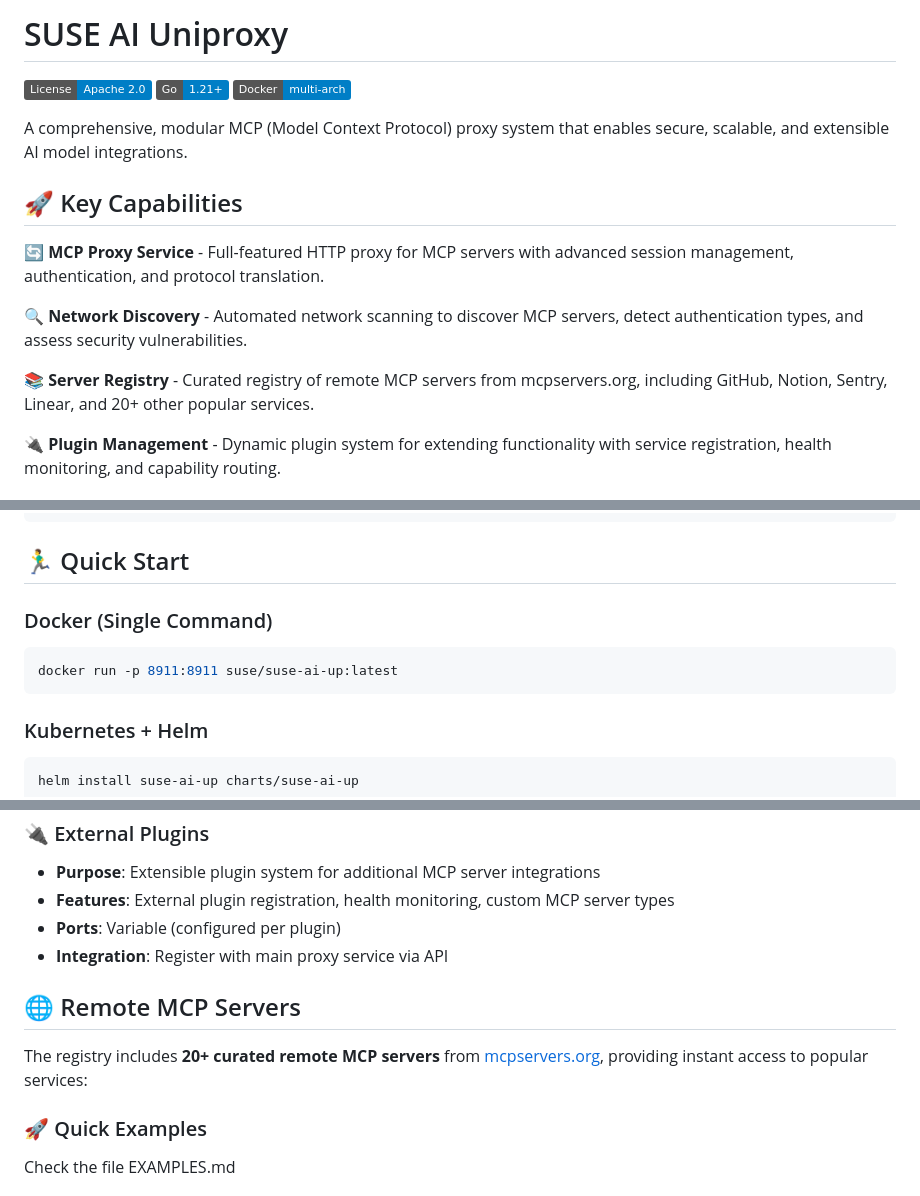
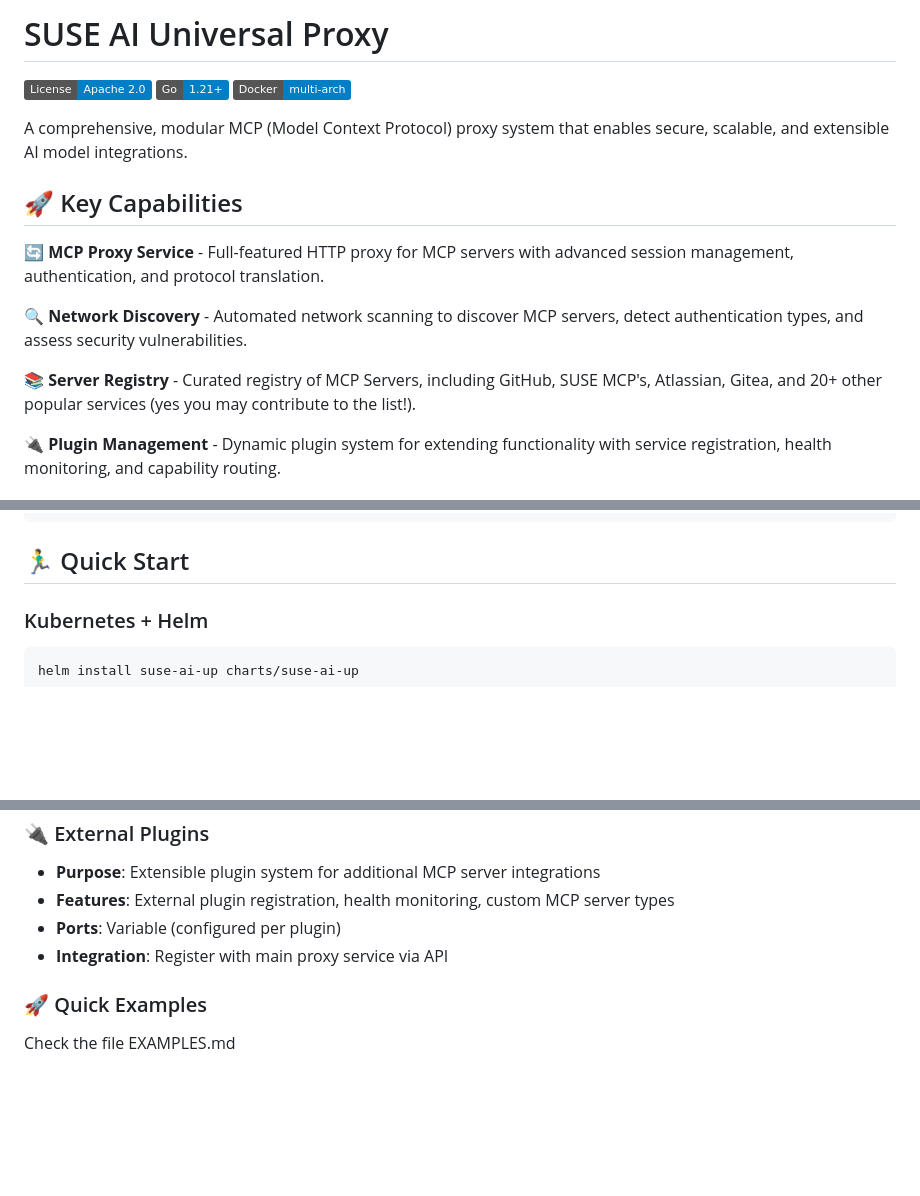
Before and after one commit to SUSE/suse-ai-up, a Markdown page: README.md, 3 parts joined by grey strips. Drawn GitHub-style; badges without logos; blank space fills up the shorter version.

````diff
--- a/README.md
+++ b/README.md
@@ -1,4 +1,4 @@
-# SUSE AI Uniproxy
+# SUSE AI Universal Proxy
 
 [![License](https://img.shields.io/badge/License-Apache%202.0-blue.svg)](https://opensource.org/licenses/Apache-2.0)
 [![Go Version](https://img.shields.io/badge/Go-1.21+-blue.svg)](https://golang.org)
@@ -12,7 +12,7 @@ A comprehensive, modular MCP (Model Context Protocol) proxy system that enables
 
 **🔍 Network Discovery** - Automated network scanning to discover MCP servers, detect authentication types, and assess security vulnerabilities.
 
-**📚 Server Registry** - Curated registry of remote MCP servers from mcpservers.org, including GitHub, Notion, Sentry, Linear, and 20+ other popular services.
+**📚 Server Registry** - Curated registry of MCP Servers, including GitHub, SUSE MCP's, Atlassian, Gitea, and 20+ other popular services (yes you may contribute to the list!).
 
 **🔌 Plugin Management** - Dynamic plugin system for extending functionality with service registration, health monitoring, and capability routing.
 
@@ -46,11 +46,6 @@ The system uses a **main container + sidecar architecture** where services run a
 ```
 
 ## 🏃‍♂️ Quick Start
-
-### Docker (Single Command)
-```bash
-docker run -p 8911:8911 suse/suse-ai-up:latest
-```
 
 ### Kubernetes + Helm
 ```bash
@@ -91,11 +86,6 @@ Universal Proxy require Kubernets so the ideal development way is to deploy the
 - **Ports**: Variable (configured per plugin)
 - **Integration**: Register with main proxy service via API
 
-## 🌐 Remote MCP Servers
-
-The registry includes **20+ curated remote MCP servers** from [mcpservers.org](https://mcpservers.org/remote-mcp-servers), providing instant access to popular services:
-
-
 ### 🚀 Quick Examples
 
 Check the file EXAMPLES.md
````
